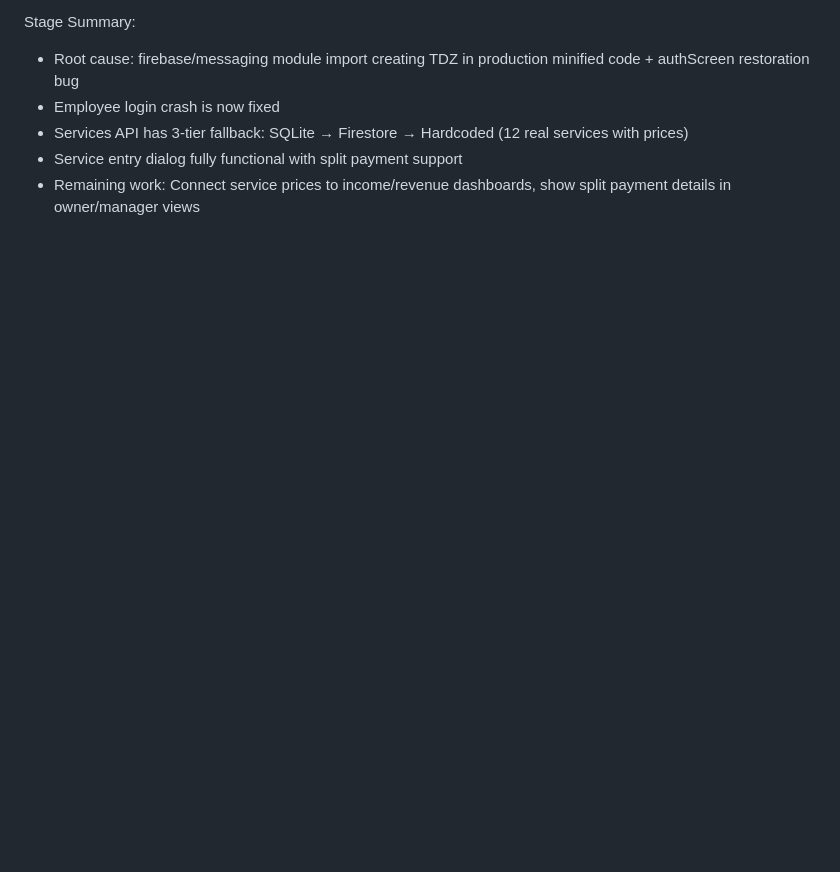
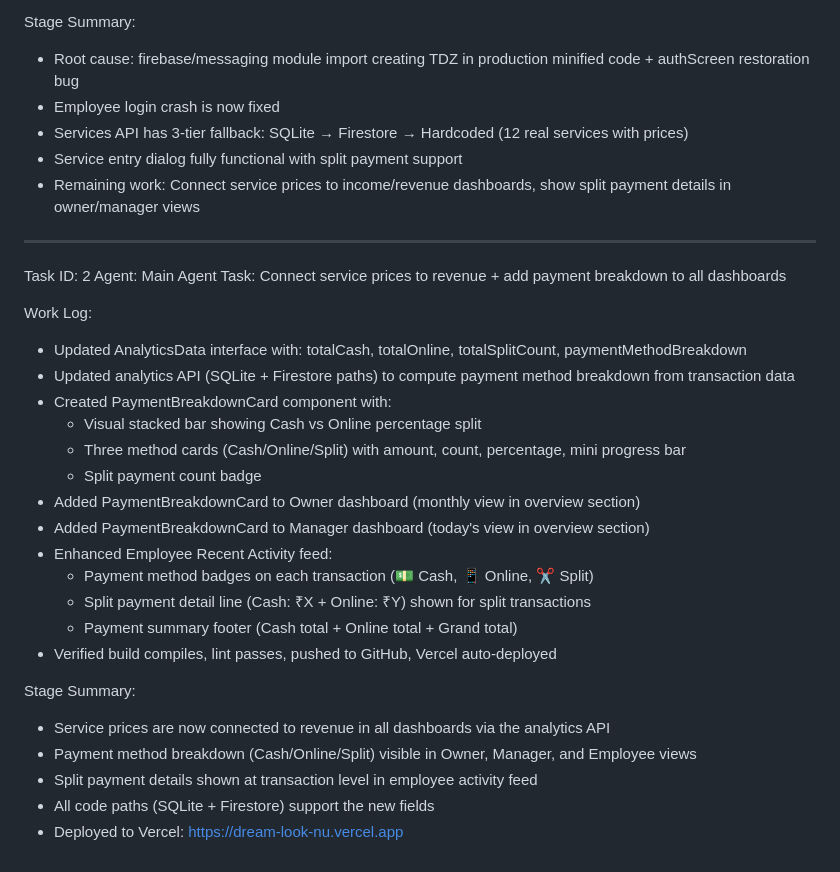
Before and after one commit to mahatosnehabala250-project/DREAM-LOOK, a Markdown page: worklog.md, the part around the change. Rendered like a GitHub page; blank space fills up the shorter version.

Commit message:
fd7214ab-c026-4ca8-b4ec-4d4a5de95c8b

```diff
--- a/worklog.md
+++ b/worklog.md
@@ -2233,3 +2233,29 @@ Stage Summary:
 - Services API has 3-tier fallback: SQLite → Firestore → Hardcoded (12 real services with prices)
 - Service entry dialog fully functional with split payment support
 - Remaining work: Connect service prices to income/revenue dashboards, show split payment details in owner/manager views
+---
+Task ID: 2
+Agent: Main Agent
+Task: Connect service prices to revenue + add payment breakdown to all dashboards
+
+Work Log:
+- Updated AnalyticsData interface with: totalCash, totalOnline, totalSplitCount, paymentMethodBreakdown
+- Updated analytics API (SQLite + Firestore paths) to compute payment method breakdown from transaction data
+- Created PaymentBreakdownCard component with:
+  - Visual stacked bar showing Cash vs Online percentage split
+  - Three method cards (Cash/Online/Split) with amount, count, percentage, mini progress bar
+  - Split payment count badge
+- Added PaymentBreakdownCard to Owner dashboard (monthly view in overview section)
+- Added PaymentBreakdownCard to Manager dashboard (today's view in overview section)
+- Enhanced Employee Recent Activity feed:
+  - Payment method badges on each transaction (💵 Cash, 📱 Online, ✂️ Split)
+  - Split payment detail line (Cash: ₹X + Online: ₹Y) shown for split transactions
+  - Payment summary footer (Cash total + Online total + Grand total)
+- Verified build compiles, lint passes, pushed to GitHub, Vercel auto-deployed
+
+Stage Summary:
+- Service prices are now connected to revenue in all dashboards via the analytics API
+- Payment method breakdown (Cash/Online/Split) visible in Owner, Manager, and Employee views
+- Split payment details shown at transaction level in employee activity feed
+- All code paths (SQLite + Firestore) support the new fields
+- Deployed to Vercel: https://dream-look-nu.vercel.app
```
